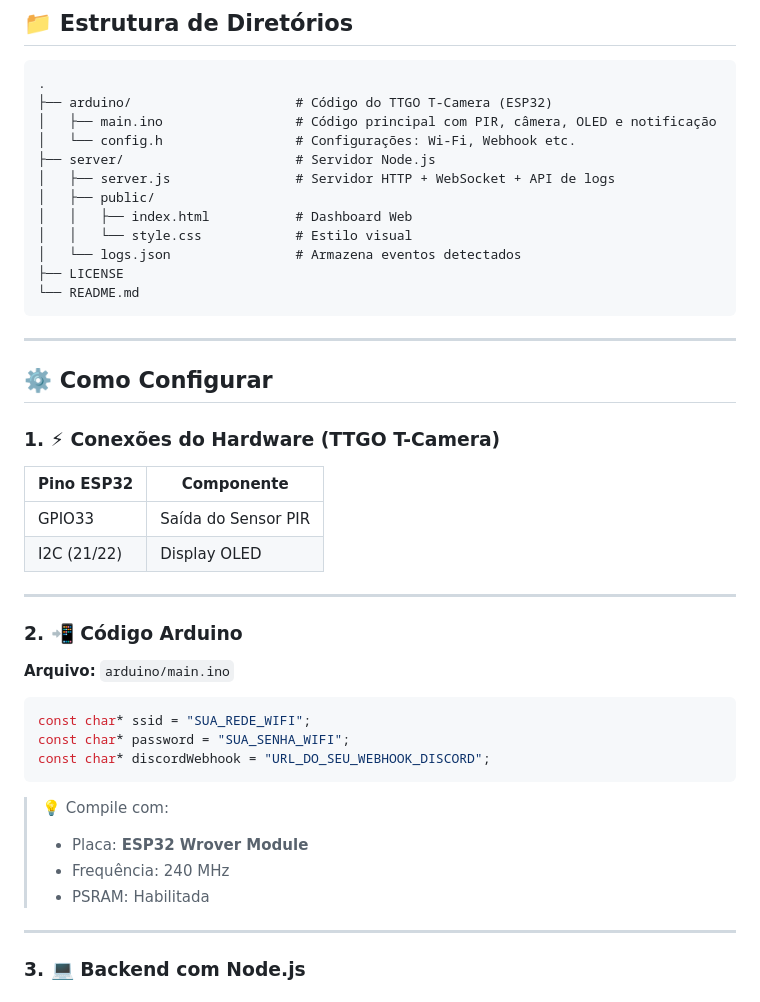
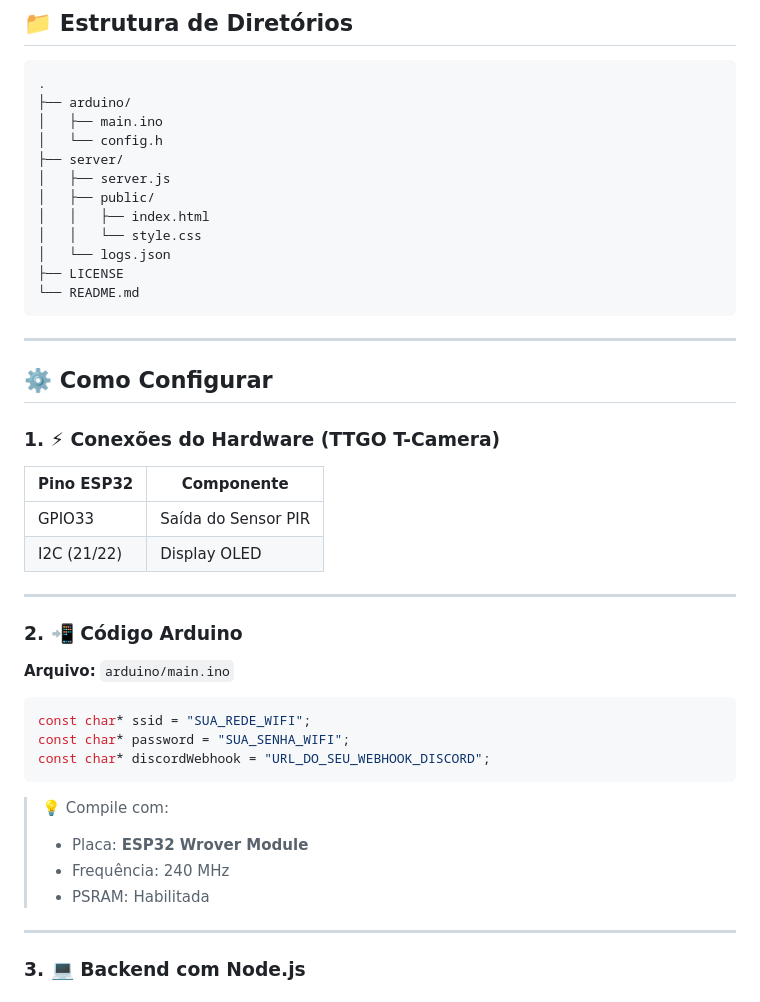
Before and after one commit to hugotakeda/ttgotcamera-discord, a Markdown page: README.md, the part around one of its changes. Drawn GitHub-style.

`````diff
--- a/README.md
+++ b/README.md
@@ -43,18 +41,18 @@ Sistema IoT desenvolvido com **TTGO T-Camera ESP32**, sensor PIR, OLED display e
 
 ```text
 .
-├── arduino/                     # Código do TTGO T-Camera (ESP32)
-│   ├── main.ino                 # Código principal com PIR, câmera, OLED e notificação
-│   └── config.h                 # Configurações: Wi-Fi, Webhook etc.
-├── server/                      # Servidor Node.js
-│   ├── server.js                # Servidor HTTP + WebSocket + API de logs
+├── arduino/
+│   ├── main.ino
+│   └── config.h
+├── server/
+│   ├── server.js
 │   ├── public/
-│   │   ├── index.html           # Dashboard Web
-│   │   └── style.css            # Estilo visual
-│   └── logs.json                # Armazena eventos detectados
+│   │   ├── index.html
+│   │   └── style.css
+│   └── logs.json
 ├── LICENSE
 └── README.md
-````
+```
 
 ---
 
@@ -62,10 +60,10 @@ Sistema IoT desenvolvido com **TTGO T-Camera ESP32**, sensor PIR, OLED display e
 
 ### 1. ⚡ Conexões do Hardware (TTGO T-Camera)
 
-| Pino ESP32  | Componente          |
-| ----------- | ------------------- |
-| GPIO33      | Saída do Sensor PIR |
-| I2C (21/22) | Display OLED        |
+| Pino ESP32   | Componente          |
+|--------------|---------------------|
+| GPIO33       | Saída do Sensor PIR |
+| I2C (21/22)  | Display OLED        |
 
 ---
 
@@ -80,10 +78,9 @@ const char* discordWebhook = "URL_DO_SEU_WEBHOOK_DISCORD";
 ```
 
 > 💡 Compile com:
->
-> * Placa: **ESP32 Wrover Module**
-> * Frequência: 240 MHz
-> * PSRAM: Habilitada
+> - Placa: **ESP32 Wrover Module**
+> - Frequência: 240 MHz
+> - PSRAM: Habilitada
 
 ---
 
`````
Also changed, not shown: other parts of README.md (+43 -24 lines).
